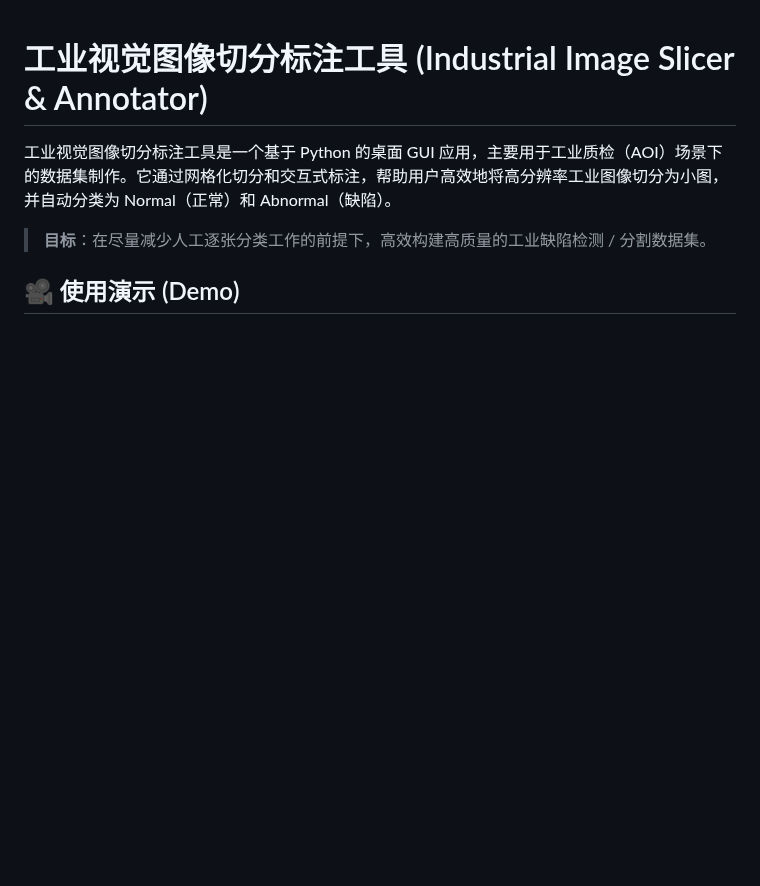
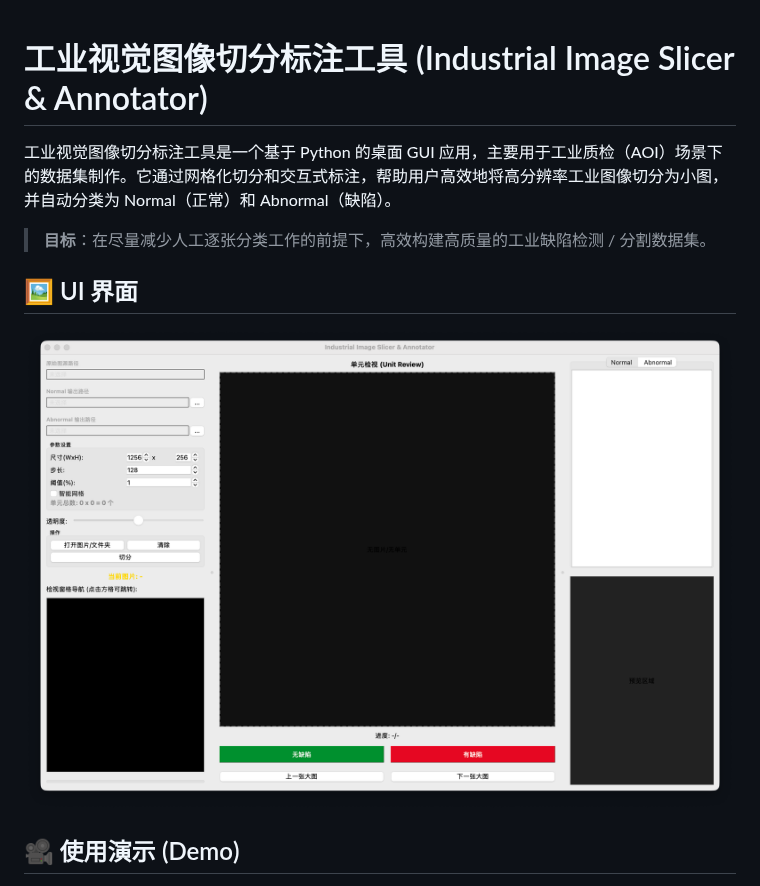
Before and after one commit to get1024/AnomaSlice, a Markdown page: README.md, the part around one of its changes. Rendered like a GitHub page; pictures changed too: assets/UI-demo.png (added); blank space fills up the shorter version.

```diff
--- a/README.md
+++ b/README.md
@@ -4,5 +4,9 @@
 
 > **目标**：在尽量减少人工逐张分类工作的前提下，高效构建高质量的工业缺陷检测 / 分割数据集。
 
+## 🖼️ UI 界面
+
+![](./assets/UI-demo.png)
+
 ## 🎥 使用演示 (Demo)
 
```
Also changed, not shown: other parts of README.md (+1 -5 lines), 1 other file.
